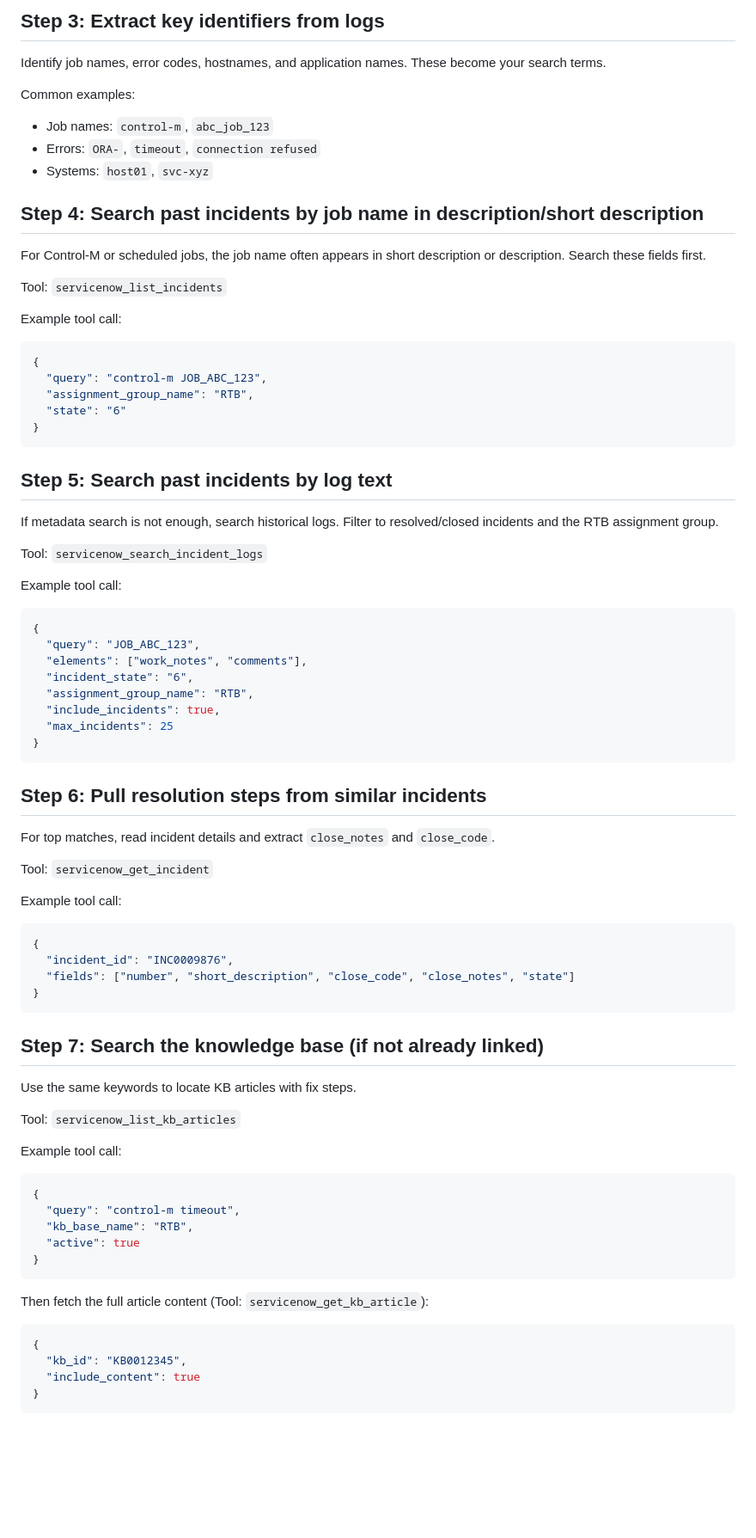
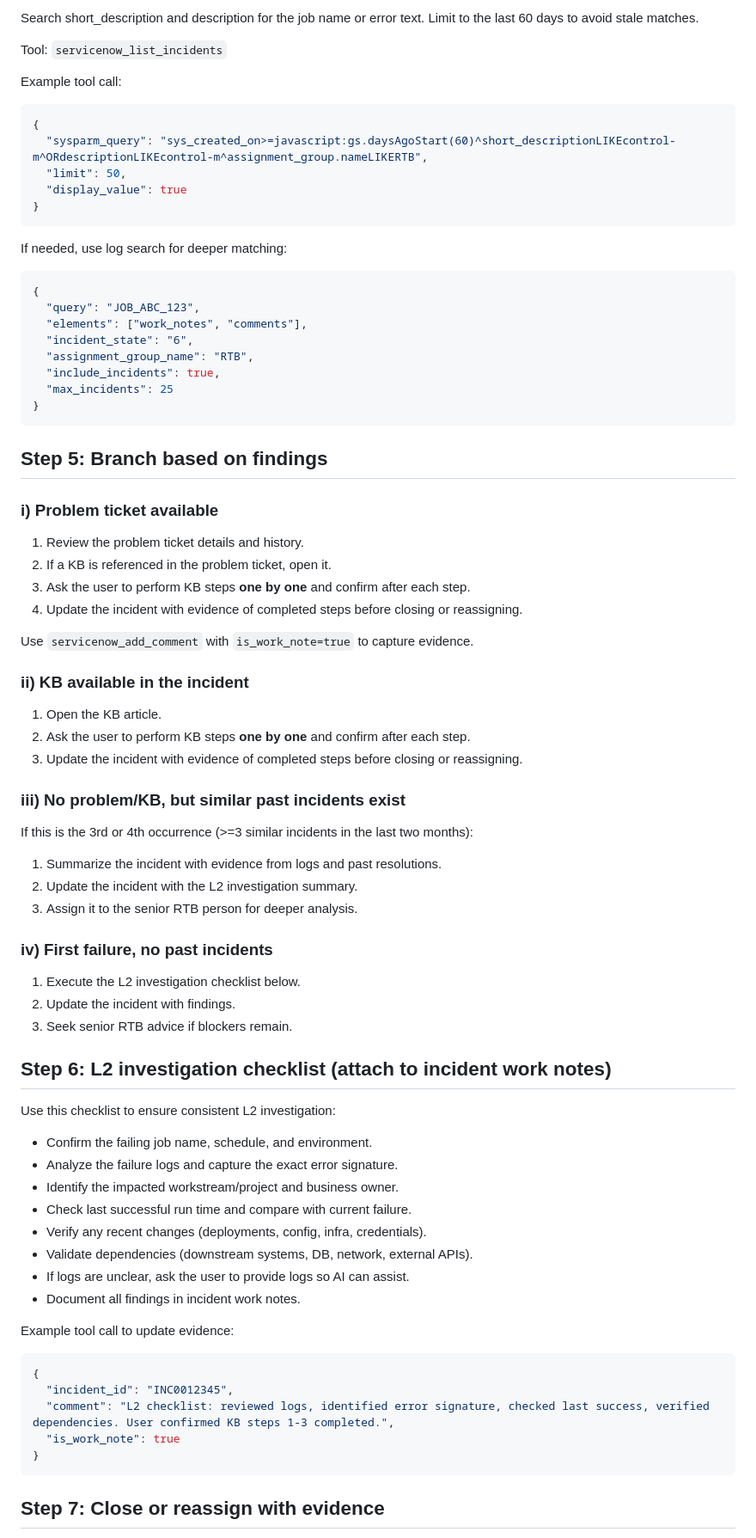
Before and after one commit to sangram2093/gcp_migration, a Markdown page: servicenow-rtb-incident-triage-workflow.md, the part around one of its changes. Shown at 86% size. Drawn GitHub-style; blank space fills up the shorter version.

````diff
--- a/servicenow-rtb-incident-triage-workflow.md
+++ b/servicenow-rtb-incident-triage-workflow.md
@@ -57,35 +87,19 @@ Example tool call:
 
-## Step 3: Extract key identifiers from logs
-
-Identify job names, error codes, hostnames, and application names. These become your search terms.
-
-Common examples:
-- Job names: `control-m`, `abc_job_123`
-- Errors: `ORA-`, `timeout`, `connection refused`
-- Systems: `host01`, `svc-xyz`
-
-## Step 4: Search past incidents by job name in description/short description
-
-For Control-M or scheduled jobs, the job name often appears in short description or description. Search these fields first.
+Search short_description and description for the job name or error text.
+Limit to the last 60 days to avoid stale matches.
 
 Tool: `servicenow_list_incidents`
 
 Example tool call:
 ```json
 {
-  "query": "control-m JOB_ABC_123",
-  "assignment_group_name": "RTB",
-  "state": "6"
+  "sysparm_query": "sys_created_on>=javascript:gs.daysAgoStart(60)^short_descriptionLIKEcontrol-m^ORdescriptionLIKEcontrol-m^assignment_group.nameLIKERTB",
+  "limit": 50,
+  "display_value": true
 }
 ```
 
-## Step 5: Search past incidents by log text
-
-If metadata search is not enough, search historical logs. Filter to resolved/closed incidents and the RTB assignment group.
-
-Tool: `servicenow_search_incident_logs`
-
-Example tool call:
+If needed, use log search for deeper matching:
 ```json
 {
   "query": "JOB_ABC_123",
@@ -97,40 +111,52 @@ Example tool call:
 }
 ```
 
-## Step 6: Pull resolution steps from similar incidents
+## Step 5: Branch based on findings
 
-For top matches, read incident details and extract `close_notes` and `close_code`.
+### i) Problem ticket available
+1. Review the problem ticket details and history.
+2. If a KB is referenced in the problem ticket, open it.
+3. Ask the user to perform KB steps **one by one** and confirm after each step.
+4. Update the incident with evidence of completed steps before closing or reassigning.
 
-Tool: `servicenow_get_incident`
+Use `servicenow_add_comment` with `is_work_note=true` to capture evidence.
 
-Example tool call:
+### ii) KB available in the incident
+1. Open the KB article.
+2. Ask the user to perform KB steps **one by one** and confirm after each step.
+3. Update the incident with evidence of completed steps before closing or reassigning.
+
+### iii) No problem/KB, but similar past incidents exist
+If this is the 3rd or 4th occurrence (>=3 similar incidents in the last two months):
+1. Summarize the incident with evidence from logs and past resolutions.
+2. Update the incident with the L2 investigation summary.
+3. Assign it to the senior RTB person for deeper analysis.
+
+### iv) First failure, no past incidents
+1. Execute the L2 investigation checklist below.
+2. Update the incident with findings.
+3. Seek senior RTB advice if blockers remain.
+
+## Step 6: L2 investigation checklist (attach to incident work notes)
+
+Use this checklist to ensure consistent L2 investigation:
+- Confirm the failing job name, schedule, and environment.
+- Analyze the failure logs and capture the exact error signature.
+- Identify the impacted workstream/project and business owner.
+- Check last successful run time and compare with current failure.
+- Verify any recent changes (deployments, config, infra, credentials).
+- Validate dependencies (downstream systems, DB, network, external APIs).
+- If logs are unclear, ask the user to provide logs so AI can assist.
+- Document all findings in incident work notes.
+
+Example tool call to update evidence:
 ```json
 {
-  "incident_id": "INC0009876",
-  "fields": ["number", "short_description", "close_code", "close_notes", "state"]
+  "incident_id": "INC0012345",
+  "comment": "L2 checklist: reviewed logs, identified error signature, checked last success, verified dependencies. User confirmed KB steps 1-3 completed.",
+  "is_work_note": true
 }
 ```
 
-## Step 7: Search the knowledge base (if not already linked)
+## Step 7: Close or reassign with evidence
 
-Use the same keywords to locate KB articles with fix steps.
-
-Tool: `servicenow_list_kb_articles`
-
-Example tool call:
-```json
-{
-  "query": "control-m timeout",
-  "kb_base_name": "RTB",
-  "active": true
-}
-```
-
-Then fetch the full article content (Tool: `servicenow_get_kb_article`):
-```json
-{
-  "kb_id": "KB0012345",
-  "include_content": true
-}
-```
-
````
Also changed, not shown: other parts of servicenow-rtb-incident-triage-workflow.md (+59 -87 lines), servicenow-tools.md (+58 -0 lines).
